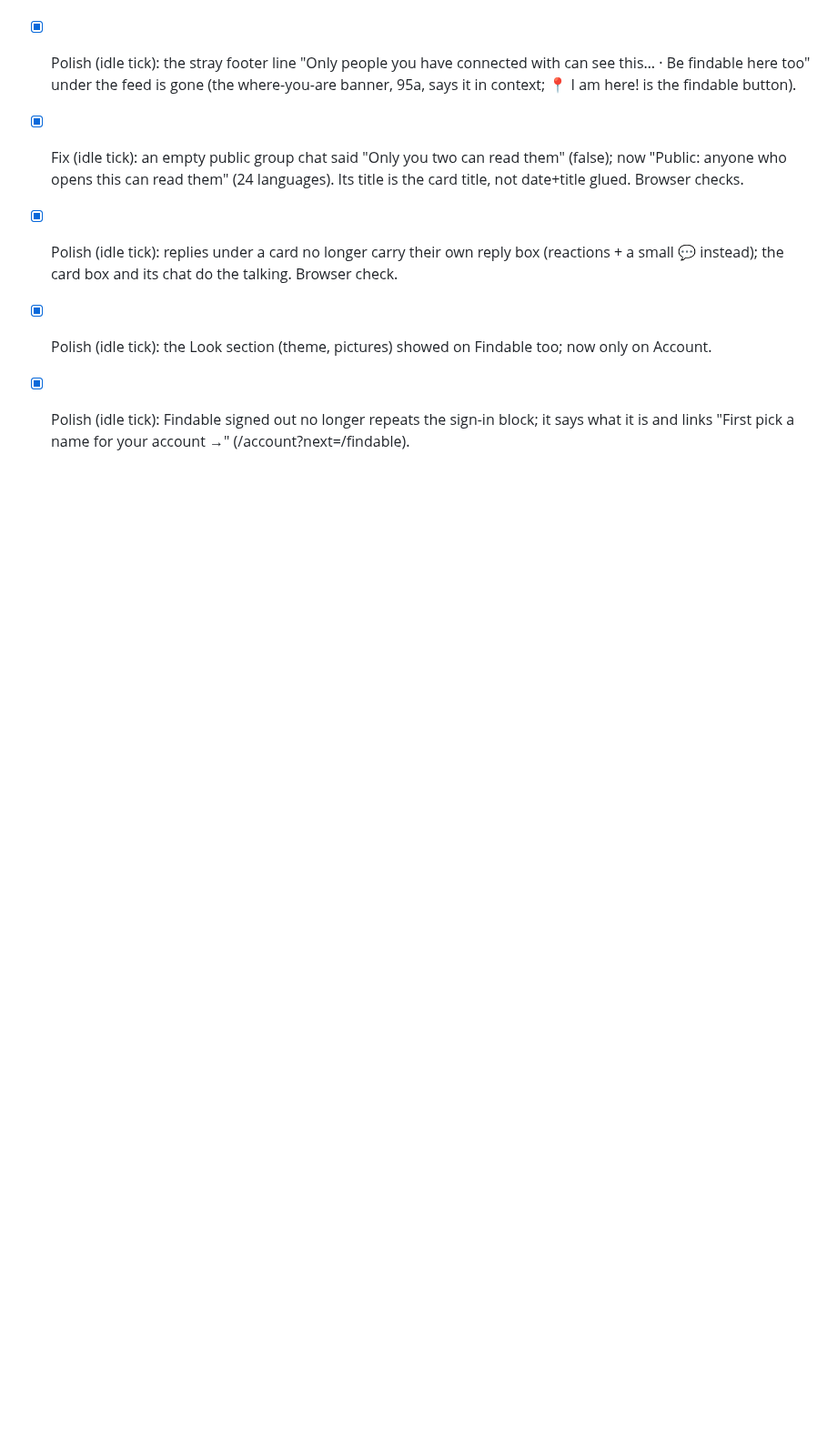
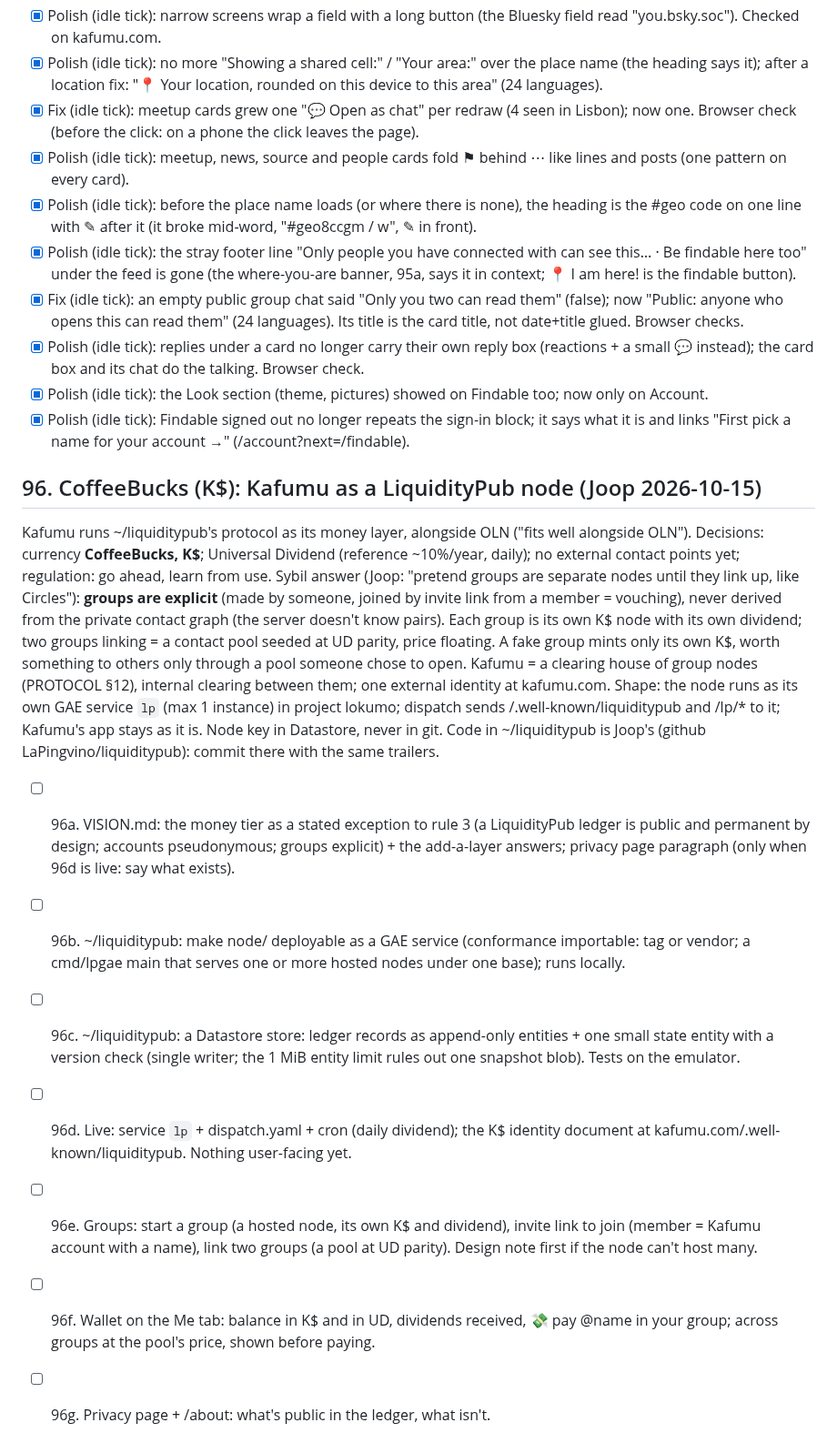
Before and after one commit to LaPingvino/kafumu, a Markdown page: LOOP-STATE.md, the part around the change. Shown at 91% size. GitHub-like rendering; blank space fills up the shorter version.

Commit message:
LOOP-STATE 96: CoffeeBucks (K$), Kafumu as a LiquidityPub node with explicit groups
Co-Authored-By: Claude Opus 5.5 <noreply@anthropic.com>
Claude-Session: https://claude.ai/code/session_01257QSmSVrAQCZ7PcEPbMFx

```diff
--- a/LOOP-STATE.md
+++ b/LOOP-STATE.md
@@ -1470,3 +1470,30 @@ buttons (so a "👀 Did you see this?" to a contact arrives with where it was an
 - [x] Polish (idle tick): replies under a card no longer carry their own reply box (reactions + a small 💬 instead); the card box and its chat do the talking. Browser check.
 - [x] Polish (idle tick): the Look section (theme, pictures) showed on Findable too; now only on Account.
 - [x] Polish (idle tick): Findable signed out no longer repeats the sign-in block; it says what it is and links "First pick a name for your account →" (/account?next=/findable).
+
+## 96. CoffeeBucks (K$): Kafumu as a LiquidityPub node (Joop 2026-10-15)
+Kafumu runs ~/liquiditypub's protocol as its money layer, alongside OLN ("fits well alongside OLN"). Decisions:
+currency **CoffeeBucks, K$**; Universal Dividend (reference ~10%/year, daily); no external contact points yet;
+regulation: go ahead, learn from use. Sybil answer (Joop: "pretend groups are separate nodes until they link up,
+like Circles"): **groups are explicit** (made by someone, joined by invite link from a member = vouching), never
+derived from the private contact graph (the server doesn't know pairs). Each group is its own K$ node with its own
+dividend; two groups linking = a contact pool seeded at UD parity, price floating. A fake group mints only its own
+K$, worth something to others only through a pool someone chose to open. Kafumu = a clearing house of group nodes
+(PROTOCOL §12), internal clearing between them; one external identity at kafumu.com.
+Shape: the node runs as its own GAE service `lp` (max 1 instance) in project lokumo; dispatch sends
+/.well-known/liquiditypub and /lp/* to it; Kafumu's app stays as it is. Node key in Datastore, never in git.
+Code in ~/liquiditypub is Joop's (github LaPingvino/liquiditypub): commit there with the same trailers.
+- [ ] 96a. VISION.md: the money tier as a stated exception to rule 3 (a LiquidityPub ledger is public and permanent
+      by design; accounts pseudonymous; groups explicit) + the add-a-layer answers; privacy page paragraph (only
+      when 96d is live: say what exists).
+- [ ] 96b. ~/liquiditypub: make node/ deployable as a GAE service (conformance importable: tag or vendor; a
+      cmd/lpgae main that serves one or more hosted nodes under one base); runs locally.
+- [ ] 96c. ~/liquiditypub: a Datastore store: ledger records as append-only entities + one small state entity with
+      a version check (single writer; the 1 MiB entity limit rules out one snapshot blob). Tests on the emulator.
+- [ ] 96d. Live: service `lp` + dispatch.yaml + cron (daily dividend); the K$ identity document at
+      kafumu.com/.well-known/liquiditypub. Nothing user-facing yet.
+- [ ] 96e. Groups: start a group (a hosted node, its own K$ and dividend), invite link to join (member = Kafumu
+      account with a name), link two groups (a pool at UD parity). Design note first if the node can't host many.
+- [ ] 96f. Wallet on the Me tab: balance in K$ and in UD, dividends received, 💸 pay @name in your group; across
+      groups at the pool's price, shown before paying.
+- [ ] 96g. Privacy page + /about: what's public in the ledger, what isn't.
```
